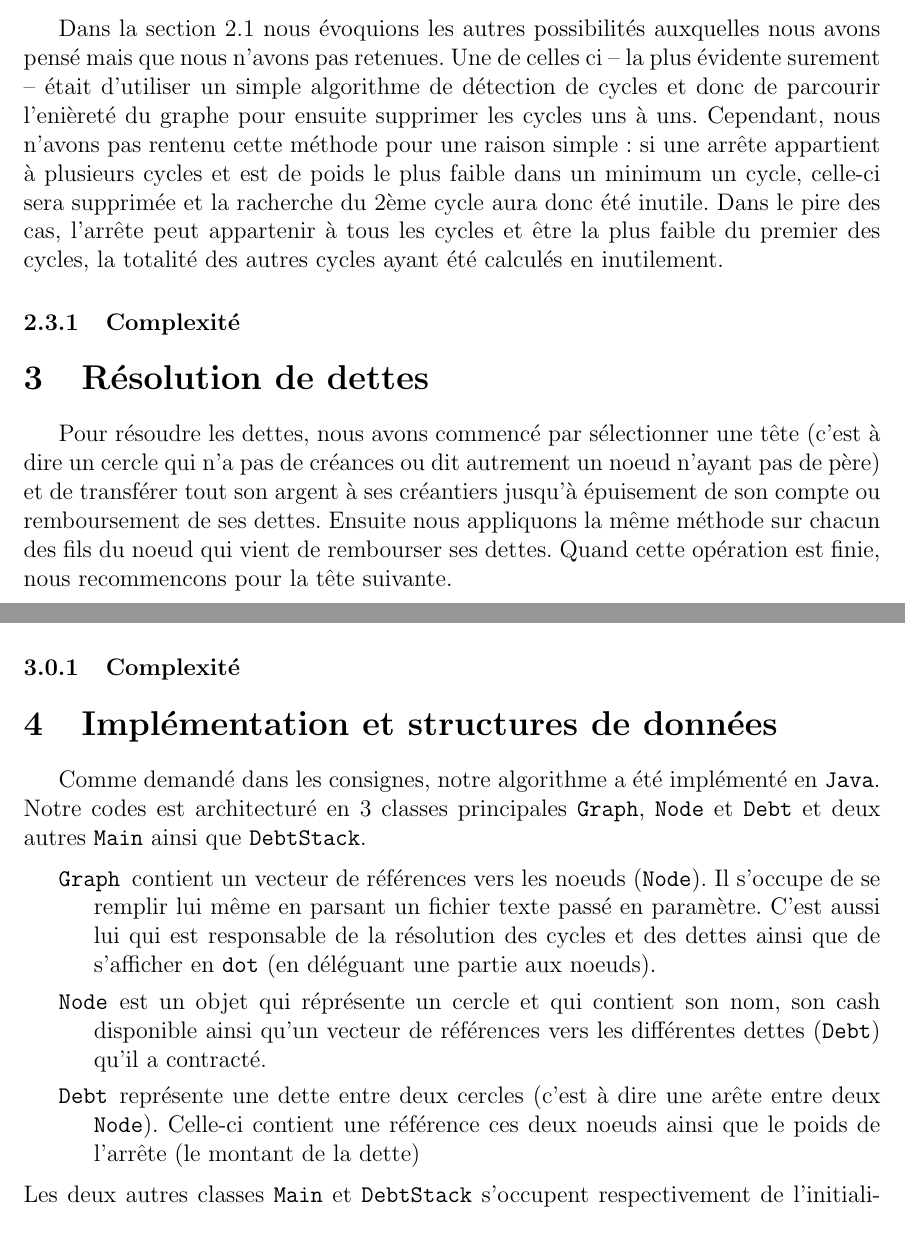
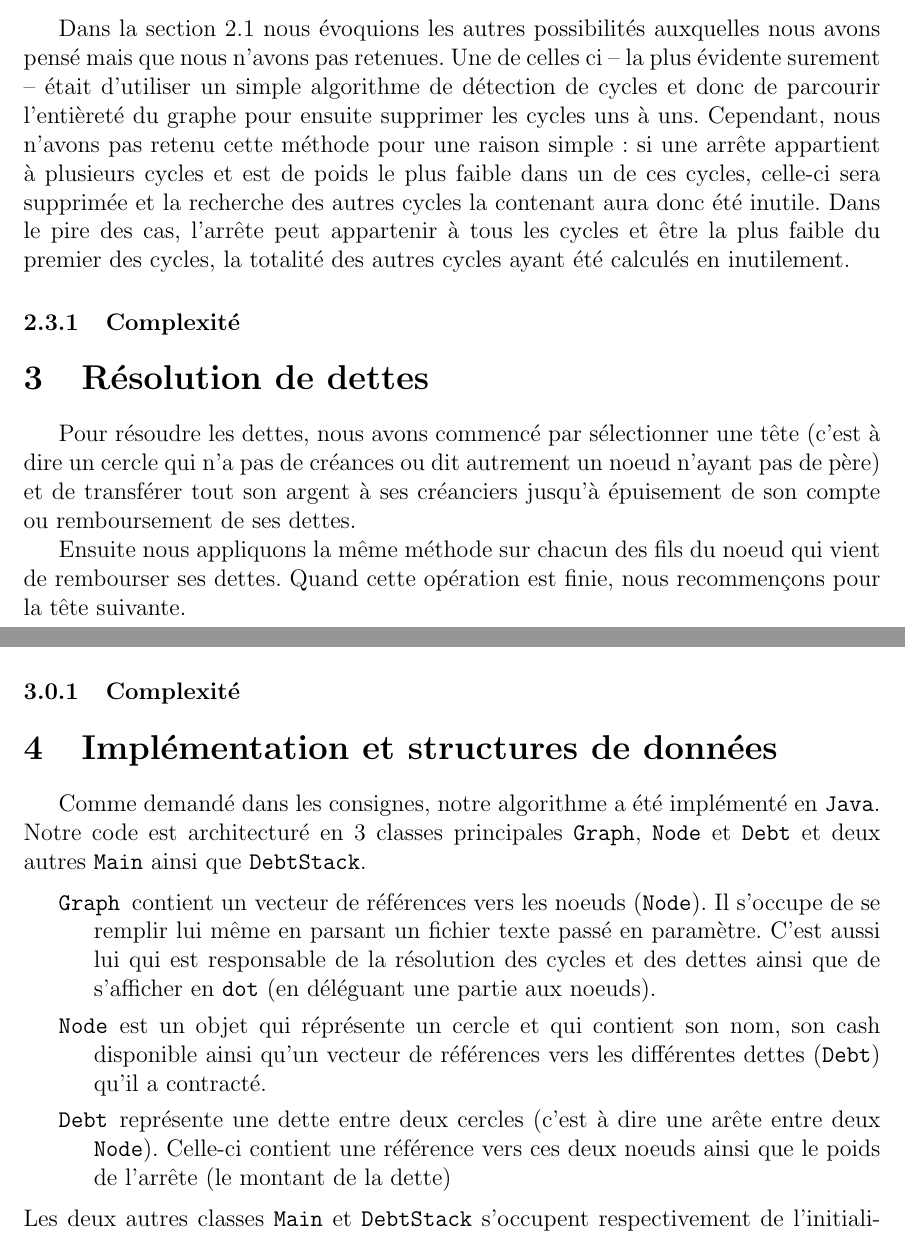
Before and after one commit to C4ptainCrunch/info-f-203, a LaTeX document (rapport/main.tex): two parts of pages 3 and 4 of 5, joined at a grey line, cut so that both start at the same text. Compiled offline with pdfLaTeX.

Commit message:
relu all

```diff
--- a/rapport/main.tex
+++ b/rapport/main.tex
@@ -64,17 +64,18 @@ Quand un cycle est détecté (avec le méthode décrite en \ref{detect}) nous de
 \subsection{Autres possibilités}
 \label{others}
 
-Dans la section \ref{detect} nous évoquions les autres possibilités auxquelles nous avons pensé mais que nous n'avons pas retenues. Une de celles ci -- la plus évidente surement -- était d'utiliser un simple algorithme de détection de cycles et donc de parcourir l'enièreté du graphe pour ensuite supprimer les cycles uns à uns. Cependant, nous n'avons pas rentenu cette méthode pour une raison simple : si une arrête appartient à plusieurs cycles et est de poids le plus faible dans un minimum un cycle, celle-ci sera supprimée et la racherche du 2ème cycle aura donc été inutile. Dans le pire des cas, l'arrête peut appartenir à tous les cycles et être la plus faible du premier des cycles, la totalité des autres cycles ayant été calculés en inutilement.
-
+Dans la section \ref{detect} nous évoquions les autres possibilités auxquelles nous avons pensé mais que nous n'avons pas retenues. Une de celles ci -- la plus évidente surement -- était d'utiliser un simple algorithme de détection de cycles et donc de parcourir l'entièreté du graphe pour ensuite supprimer les cycles uns à uns. Cependant, nous n'avons pas retenu cette méthode pour une raison simple : si une arrête appartient à plusieurs cycles et est de poids le plus faible dans un de ces cycles, celle-ci sera supprimée et la recherche des autres cycles la contenant aura donc été inutile. Dans le pire des cas, l'arrête peut appartenir à tous les cycles et être la plus faible du premier des cycles, la totalité des autres cycles ayant été calculés en inutilement.
 
 
 \subsubsection{Complexité}
 
 
 \section{Résolution de dettes}
-Pour résoudre les dettes, nous avons commencé par sélectionner une tête (c'est à dire un cercle qui n'a pas de créances ou dit autrement un noeud n'ayant pas de père) et de transférer tout son argent à ses créantiers jusqu'à épuisement de son compte ou remboursement de ses dettes. Ensuite nous appliquons la même méthode sur chacun des fils du noeud qui vient de rembourser ses dettes. Quand cette opération est finie, nous recommencons pour la tête suivante.
+Pour résoudre les dettes, nous avons commencé par sélectionner une tête (c'est à dire un cercle qui n'a pas de créances ou dit autrement un noeud n'ayant pas de père) et de transférer tout son argent à ses créanciers jusqu'à épuisement de son compte ou remboursement de ses dettes.
 
-Le fait d'effectuer cette opération sur chaque tête est bien entendu obligatoire car tous les noeuds ne sont pas accessibles depuis n'importe quelle tête. Cependant, on pourait penser que repasser sur un noeud quelconque si il a déjà été parcourru est inutile et qu'il faudrait donc les marquer pour éviter cela. Or nous devons parcourir à chaque fois tout le sous-graphe accessible depuis la tête courante puisqu'on peut débloquer une situation du type $C \rightarrow D$ ou $C$ n'a pas assez d'argent après le versement de $A$ mais en aurra assez après celui de $B$ (voir figure \ref{resolve}).
+Ensuite nous appliquons la même méthode sur chacun des fils du noeud qui vient de rembourser ses dettes. Quand cette opération est finie, nous recommençons pour la tête suivante.
+
+Le fait d'effectuer cette opération sur chaque tête est bien entendu obligatoire car tous les noeuds ne sont pas accessibles depuis n'importe quelle tête. Cependant, on pourrait penser que repasser sur un noeud quelconque si il a déjà été parcouru est inutile et qu'il faudrait donc les marquer pour éviter cela. Or nous devons parcourir à chaque fois tout le sous-graphe accessible depuis la tête courante puisqu'on peut débloquer une situation du type $C \rightarrow D$ ou $C$ n'a pas assez d'argent après le versement de $A$ mais en aura assez après celui de $B$ (voir figure \ref{resolve}).
 
 \begin{figure}[h]
    \caption{\label{resolve} titre}
@@ -83,13 +84,13 @@ Le fait d'effectuer cette opération sur chaque tête est bien entendu obligatoi
 \subsubsection{Complexité}
 
 \section{Implémentation et structures de données}
-Comme demandé dans les consignes, notre algorithme a été implémenté en \texttt{Java}. Notre codes est architecturé en 3 classes principales \texttt{Graph}, \texttt{Node} et \texttt{Debt} et deux autres \texttt{Main} ainsi que \texttt{DebtStack}.
+Comme demandé dans les consignes, notre algorithme a été implémenté en \texttt{Java}. Notre code est architecturé en 3 classes principales \texttt{Graph}, \texttt{Node} et \texttt{Debt} et deux autres \texttt{Main} ainsi que \texttt{DebtStack}.
 
 \begin{description}
 \item[\texttt{Graph}] contient un vecteur de références vers les noeuds (\texttt{Node}). Il s'occupe de se remplir lui même en parsant un fichier texte passé en paramètre. C'est aussi lui qui est responsable de la résolution des cycles et des dettes ainsi que de s'afficher en \texttt{dot} (en déléguant une partie aux noeuds).
 \item[\texttt{Node}] est un objet qui réprésente un cercle et qui contient son nom, son cash disponible ainsi qu'un vecteur de références vers les différentes dettes
 (\texttt{Debt}) qu'il a contracté.
-\item[\texttt{Debt}] représente une dette entre deux cercles (c'est à dire une arête entre deux \texttt{Node}). Celle-ci contient une référence ces deux noeuds ainsi que le poids de l'arrête (le montant de la dette)
+\item[\texttt{Debt}] représente une dette entre deux cercles (c'est à dire une arête entre deux \texttt{Node}). Celle-ci contient une référence vers ces deux noeuds ainsi que le poids de l'arrête (le montant de la dette)
 \end{description}
 Les deux autres classes \texttt{Main} et \texttt{DebtStack} s'occupent respectivement de l'initialisation du programme et de fournir une interface propre à un vecteur de dettes en le faisant passer pour une stack tout en pouvant aller y chercher du contenu à une index arbitraire.
 
```
Also changed, not shown: rapport/main.tex (2 more changed lines).
